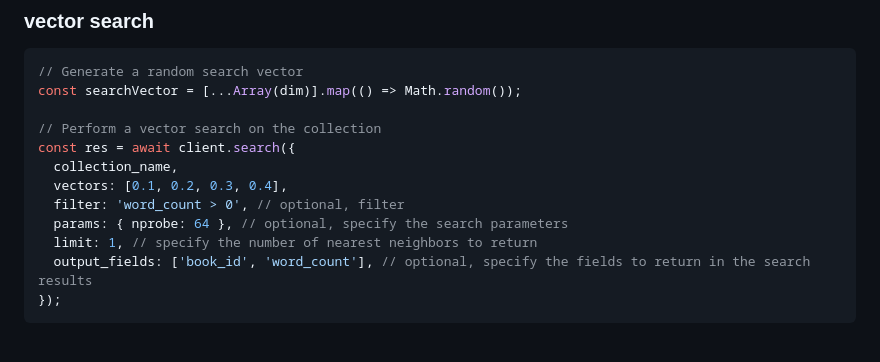
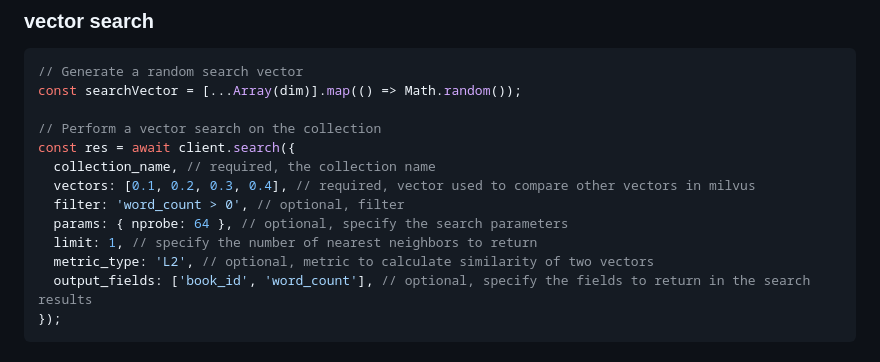
Before and after one commit to milvus-io/milvus-sdk-node, a Markdown page: README.md, the part around the change. Rendered like a GitHub page.

````diff
--- a/README.md
+++ b/README.md
@@ -175,11 +175,12 @@ const searchVector = [...Array(dim)].map(() => Math.random());
 
 // Perform a vector search on the collection
 const res = await client.search({
-  collection_name,
-  vectors: [0.1, 0.2, 0.3, 0.4],
+  collection_name, // required, the collection name
+  vectors: [0.1, 0.2, 0.3, 0.4], // required, vector used to compare other vectors in milvus
   filter: 'word_count > 0', // optional, filter
   params: { nprobe: 64 }, // optional, specify the search parameters
   limit: 1, // specify the number of nearest neighbors to return
+  metric_type: 'L2', // optional, metric to calculate similarity of two vectors
   output_fields: ['book_id', 'word_count'], // optional, specify the fields to return in the search results
 });
 ```
````
